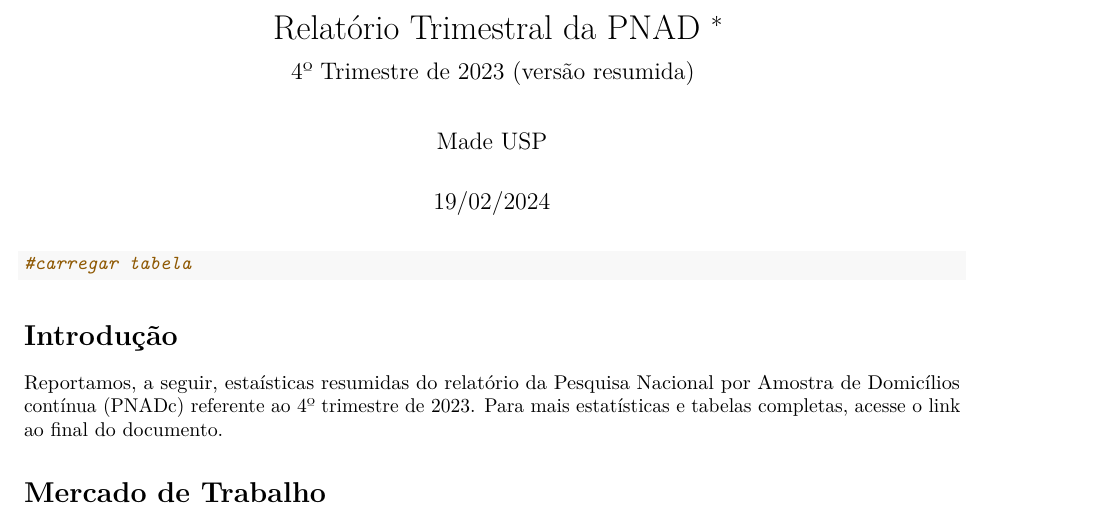
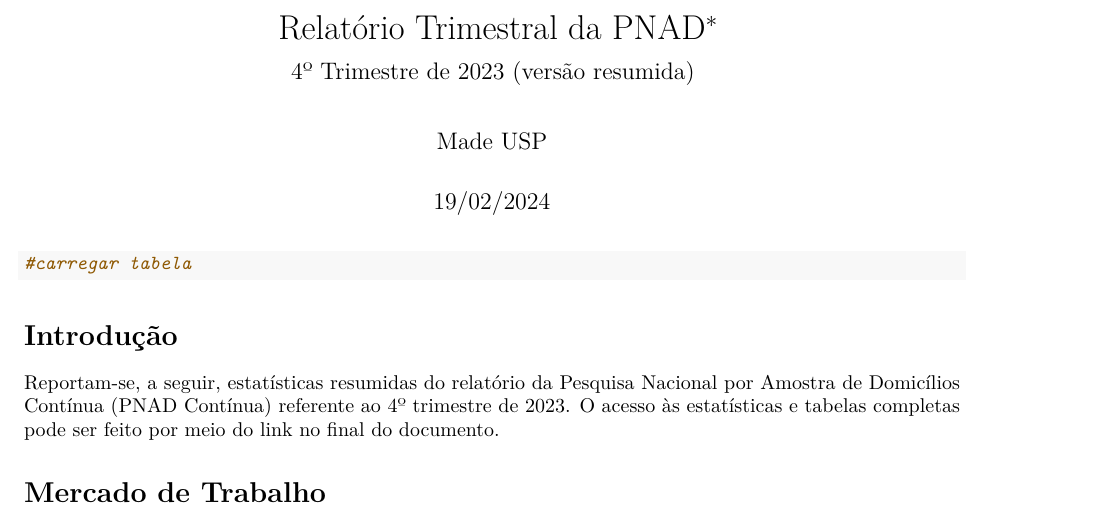
Before and after one commit to MADE-USP/PNADc-Report, an R Markdown document (final_relatório_042023_reduzido.Rmd): part of page 1 of 17, cut so that both start at the same text. Rendered offline with R 4.5, knitr and Pandoc, then LaTeX, with nearby package versions; some code elsewhere in the file could not run offline.

Commit message:
Introduction: minor corrections and changes in the text.

```diff
--- a/final_relatório_042023_reduzido.Rmd
+++ b/final_relatório_042023_reduzido.Rmd
@@ -47,7 +47,7 @@ q=4
 
 # Introdução
 
-Reportamos, a seguir, estaísticas resumidas do relatório da Pesquisa Nacional por Amostra de Domicílios contínua (PNADc) referente ao `r q`º trimestre de `r i`. Para mais estatísticas e tabelas completas, acesse o link ao final do documento.
+Reportam-se, a seguir, estatísticas resumidas do relatório da Pesquisa Nacional por Amostra de Domicílios Contínua (PNAD Contínua) referente ao `r q`º trimestre de `r i`. O acesso às estatísticas e tabelas completas pode ser feito por meio do link no final do documento.
 
 # Mercado de Trabalho
 ## Desemprego
```
Also changed, not shown: final_relatório_042023_reduzido.Rmd (2 more changed lines).
